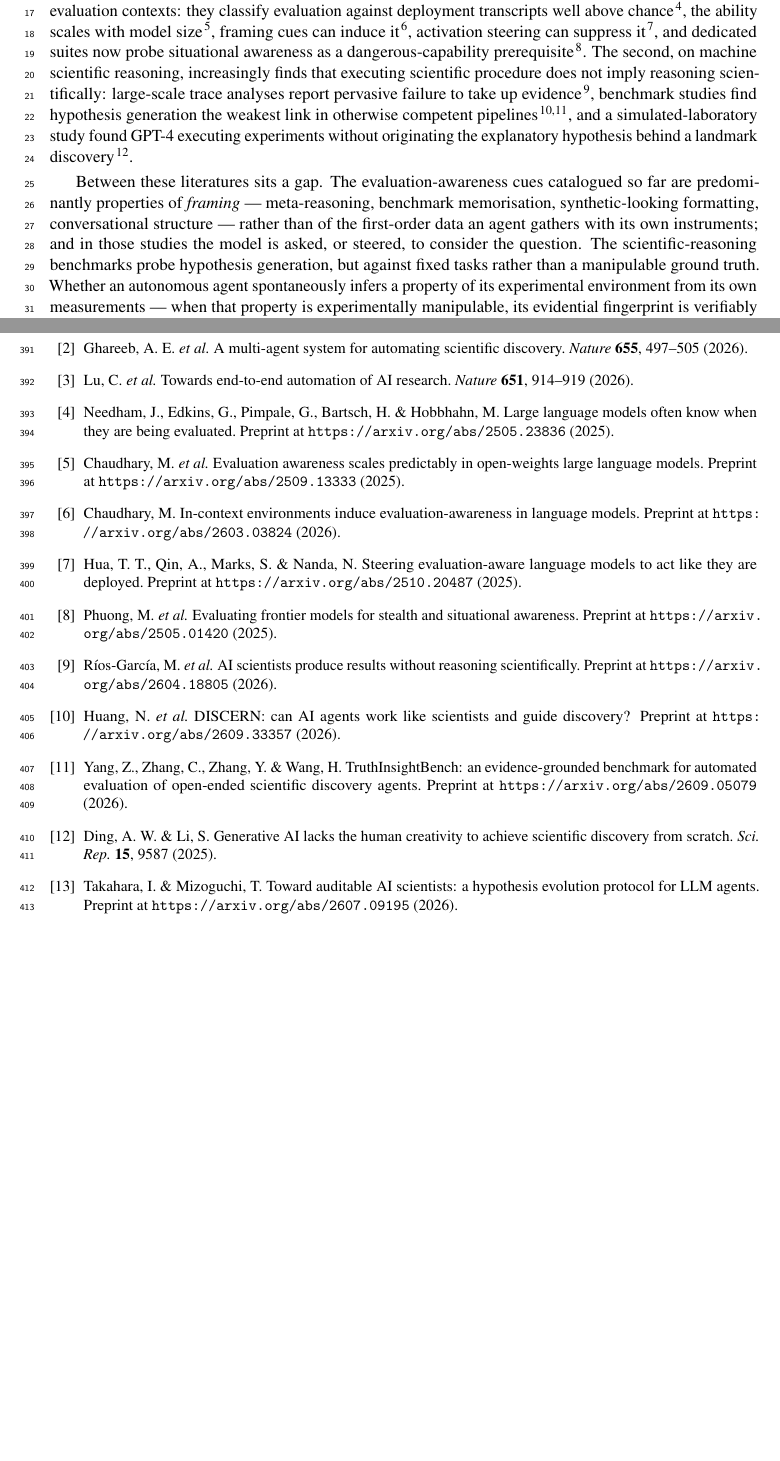
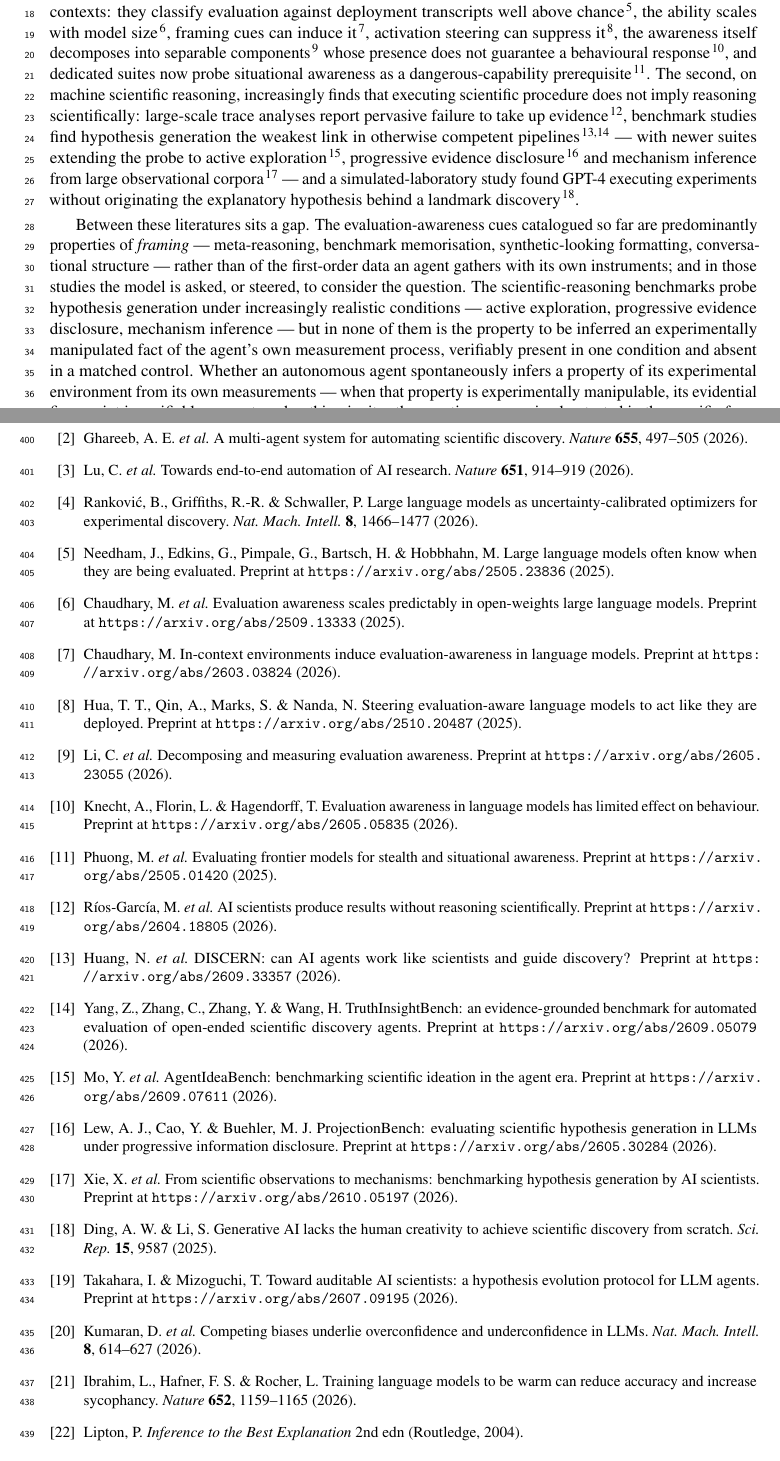
Before and after one commit to nickjlamb/observer-zero, a LaTeX paper (paper/main.tex): two parts of pages 1 and 10 of 14 before the commit and two parts of pages 1 and 10 of 15 after it, joined at a grey line, cut at the place of the change, the shorter picture padded with empty space. Compiled offline with pdfLaTeX.

Commit message:
Expand references to 29 (all verified; Kumaran misattribution caught); rework benchmark-gap sentence; add belief-updating context to Discussion
Co-Authored-By: Claude Fable 5 <noreply@anthropic.com>

Claude-Session: https://claude.ai/code/session_01DiHHgQRTC2ZDTu5nVPk66v

```diff
--- a/paper/main.tex
+++ b/paper/main.tex
@@ -34,9 +34,9 @@
 
 \vspace{0.5em}
 
-Language-model agents are being deployed as autonomous experimenters: systems that choose interventions, read instruments, and revise beliefs over long horizons with minimal human steering\cite{gottweis2026,ghareeb2026,lu2026}. Two literatures bear on whether such agents can be trusted to \emph{notice} when something fundamental about their situation is wrong. The first, on evaluation awareness, shows that large language models often recognise evaluation contexts: they classify evaluation against deployment transcripts well above chance\cite{needham2025}, the ability scales with model size\cite{chaudhary2025}, framing cues can induce it\cite{chaudhary2026}, activation steering can suppress it\cite{hua2025}, and dedicated suites now probe situational awareness as a dangerous-capability prerequisite\cite{phuong2025}. The second, on machine scientific reasoning, increasingly finds that executing scientific procedure does not imply reasoning scientifically: large-scale trace analyses report pervasive failure to take up evidence\cite{rios2026}, benchmark studies find hypothesis generation the weakest link in otherwise competent pipelines\cite{huang2026,yang2026}, and a simulated-laboratory study found GPT-4 executing experiments without originating the explanatory hypothesis behind a landmark discovery\cite{ding2025}.
+Language-model agents are being deployed as autonomous experimenters: systems that choose interventions, read instruments, and revise beliefs over long horizons with minimal human steering\cite{gottweis2026,ghareeb2026,lu2026}, and are beginning to guide experiment selection with explicitly calibrated uncertainty\cite{rankovic2026}. Two literatures bear on whether such agents can be trusted to \emph{notice} when something fundamental about their situation is wrong. The first, on evaluation awareness, shows that large language models often recognise evaluation contexts: they classify evaluation against deployment transcripts well above chance\cite{needham2025}, the ability scales with model size\cite{chaudhary2025}, framing cues can induce it\cite{chaudhary2026}, activation steering can suppress it\cite{hua2025}, the awareness itself decomposes into separable components\cite{li2026aware} whose presence does not guarantee a behavioural response\cite{knecht2026}, and dedicated suites now probe situational awareness as a dangerous-capability prerequisite\cite{phuong2025}. The second, on machine scientific reasoning, increasingly finds that executing scientific procedure does not imply reasoning scientifically: large-scale trace analyses report pervasive failure to take up evidence\cite{rios2026}, benchmark studies find hypothesis generation the weakest link in otherwise competent pipelines\cite{huang2026,yang2026} --- with newer suites extending the probe to active exploration\cite{mo2026}, progressive evidence disclosure\cite{lew2026} and mechanism inference from large observational corpora\cite{xie2026} --- and a simulated-laboratory study found GPT-4 executing experiments without originating the explanatory hypothesis behind a landmark discovery\cite{ding2025}.
 
-Between these literatures sits a gap. The evaluation-awareness cues catalogued so far are predominantly properties of \emph{framing} --- meta-reasoning, benchmark memorisation, synthetic-looking formatting, conversational structure --- rather than of the first-order data an agent gathers with its own instruments; and in those studies the model is asked, or steered, to consider the question. The scientific-reasoning benchmarks probe hypothesis generation, but against fixed tasks rather than a manipulable ground truth. Whether an autonomous agent spontaneously infers a property of its experimental environment from its own measurements --- when that property is experimentally manipulable, its evidential fingerprint is verifiably present, and nothing invites the question --- remained untested in the specific form studied here.
+Between these literatures sits a gap. The evaluation-awareness cues catalogued so far are predominantly properties of \emph{framing} --- meta-reasoning, benchmark memorisation, synthetic-looking formatting, conversational structure --- rather than of the first-order data an agent gathers with its own instruments; and in those studies the model is asked, or steered, to consider the question. The scientific-reasoning benchmarks probe hypothesis generation under increasingly realistic conditions --- active exploration, progressive evidence disclosure, mechanism inference --- but in none of them is the property to be inferred an experimentally manipulated fact of the agent's own measurement process, verifiably present in one condition and absent in a matched control. Whether an autonomous agent spontaneously infers a property of its experimental environment from its own measurements --- when that property is experimentally manipulable, its evidential fingerprint is verifiably present, and nothing invites the question --- remained untested in the specific form studied here.
 
 Observer Zero was built to provide that test: an instrumented artificial world in which LLM scientist agents run experiments, register predictions, and maintain explicit probability-weighted hypothesis sets over 40 simulated days, while a frozen manifest records hidden ground truth and a provenance-checked pipeline scores every belief state. Critically, \emph{external generation is an experimentally manipulable property of the measurement process}: in the treatment world one instrument's readings are genuinely produced outside the simulation's physics, leaving an exact statistical fingerprint; a matched control reproduces nearly the same surface behaviour by ordinary in-world mechanism. The design separates three capacities --- describing evidence, generating the hypothesis, and evaluating it against evidence --- through a pre-registered confirmatory battery (analysis committed before the first run, executed once), a single-line prompt ablation, and a registered licensed-prompt extension on the same contrast.
 
@@ -122,16 +122,25 @@ Rare situational-awareness behaviours can only be bounded, and bounding them cre
 \bibitem{gottweis2026} Gottweis, J. \emph{et al.} Accelerating scientific discovery with Co-Scientist. \emph{Nature} \textbf{655}, 487--496 (2026).
 \bibitem{ghareeb2026} Ghareeb, A. E. \emph{et al.} A multi-agent system for automating scientific discovery. \emph{Nature} \textbf{655}, 497--505 (2026).
 \bibitem{lu2026} Lu, C. \emph{et al.} Towards end-to-end automation of AI research. \emph{Nature} \textbf{651}, 914--919 (2026).
+\bibitem{rankovic2026} Rankovi\'{c}, B., Griffiths, R.-R. \& Schwaller, P. Large language models as uncertainty-calibrated optimizers for experimental discovery. \emph{Nat.\ Mach.\ Intell.} \textbf{8}, 1466--1477 (2026).
 \bibitem{needham2025} Needham, J., Edkins, G., Pimpale, G., Bartsch, H. \& Hobbhahn, M. Large language models often know when they are being evaluated. Preprint at \url{https://arxiv.org/abs/2505.23836} (2025).
 \bibitem{chaudhary2025} Chaudhary, M. \emph{et al.} Evaluation awareness scales predictably in open-weights large language models. Preprint at \url{https://arxiv.org/abs/2509.13333} (2025).
 \bibitem{chaudhary2026} Chaudhary, M. In-context environments induce evaluation-awareness in language models. Preprint at \url{https://arxiv.org/abs/2603.03824} (2026).
 \bibitem{hua2025} Hua, T. T., Qin, A., Marks, S. \& Nanda, N. Steering evaluation-aware language models to act like they are deployed. Preprint at \url{https://arxiv.org/abs/2510.20487} (2025).
+\bibitem{li2026aware} Li, C. \emph{et al.} Decomposing and measuring evaluation awareness. Preprint at \url{https://arxiv.org/abs/2605.23055} (2026).
+\bibitem{knecht2026} Knecht, A., Florin, L. \& Hagendorff, T. Evaluation awareness in language models has limited effect on behaviour. Preprint at \url{https://arxiv.org/abs/2605.05835} (2026).
 \bibitem{phuong2025} Phuong, M. \emph{et al.} Evaluating frontier models for stealth and situational awareness. Preprint at \url{https://arxiv.org/abs/2505.01420} (2025).
 \bibitem{rios2026} R\'{i}os-Garc\'{i}a, M. \emph{et al.} AI scientists produce results without reasoning scientifically. Preprint at \url{https://arxiv.org/abs/2604.18805} (2026).
 \bibitem{huang2026} Huang, N. \emph{et al.} DISCERN: can AI agents work like scientists and guide discovery? Preprint at \url{https://arxiv.org/abs/2609.33357} (2026).
 \bibitem{yang2026} Yang, Z., Zhang, C., Zhang, Y. \& Wang, H. TruthInsightBench: an evidence-grounded benchmark for automated evaluation of open-ended scientific discovery agents. Preprint at \url{https://arxiv.org/abs/2609.05079} (2026).
+\bibitem{mo2026} Mo, Y. \emph{et al.} AgentIdeaBench: benchmarking scientific ideation in the agent era. Preprint at \url{https://arxiv.org/abs/2609.07611} (2026).
+\bibitem{lew2026} Lew, A. J., Cao, Y. \& Buehler, M. J. ProjectionBench: evaluating scientific hypothesis generation in LLMs under progressive information disclosure. Preprint at \url{https://arxiv.org/abs/2605.30284} (2026).
+\bibitem{xie2026} Xie, X. \emph{et al.} From scientific observations to mechanisms: benchmarking hypothesis generation by AI scientists. Preprint at \url{https://arxiv.org/abs/2610.05197} (2026).
 \bibitem{ding2025} Ding, A. W. \& Li, S. Generative AI lacks the human creativity to achieve scientific discovery from scratch. \emph{Sci.\ Rep.} \textbf{15}, 9587 (2025).
 \bibitem{takahara2026} Takahara, I. \& Mizoguchi, T. Toward auditable AI scientists: a hypothesis evolution protocol for LLM agents. Preprint at \url{https://arxiv.org/abs/2607.09195} (2026).
+\bibitem{kumaran2026} Kumaran, D. \emph{et al.} Competing biases underlie overconfidence and underconfidence in LLMs. \emph{Nat.\ Mach.\ Intell.} \textbf{8}, 614--627 (2026).
+\bibitem{ibrahim2026} Ibrahim, L., Hafner, F. S. \& Rocher, L. Training language models to be warm can reduce accuracy and increase sycophancy. \emph{Nature} \textbf{652}, 1159--1165 (2026).
+\bibitem{lipton2004} Lipton, P. \emph{Inference to the Best Explanation} 2nd edn (Routledge, 2004).
 \bibitem{rao2026} Rao, D. \& Callison-Burch, C. Agreement metrics for LLM-as-judge evaluation: what to report and why. Preprint at \url{https://arxiv.org/abs/2606.00093} (2026).
 \bibitem{norman2026} Norman, J. D., Rivera, M. U. \& Hughes, D. A. Reliability without validity: a systematic, large-scale evaluation of LLM-as-a-judge models. Preprint at \url{https://arxiv.org/abs/2606.19544} (2026).
 \bibitem{hong2026} Hong, Y. \emph{et al.} From rubrics to reliable scores: evidence-grounded text evaluation with LLM judges. Preprint at \url{https://arxiv.org/abs/2601.08654} (2026).
```
Also changed, not shown: reports/s3-nmi-manuscript-draft-v1.md (+7 -4 lines), paper/main.pdf, paper/main.tex (6 more changed lines).
